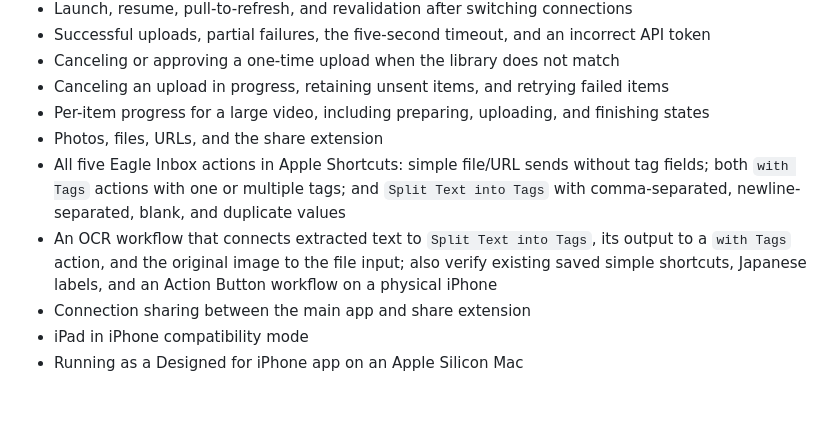
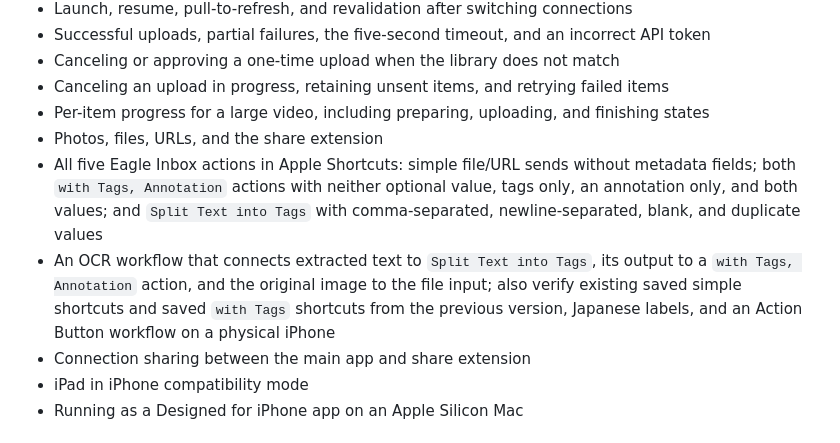
Before and after one commit to tuki0918/eagleinbox, a Markdown page: Docs/DEVELOPMENT.md, the part around the change. GitHub-like rendering; blank space fills up the shorter version.

```diff
--- a/Docs/DEVELOPMENT.md
+++ b/Docs/DEVELOPMENT.md
@@ -123,8 +123,8 @@ At minimum, verify the following on a physical device or through TestFlight:
 - Canceling an upload in progress, retaining unsent items, and retrying failed items
 - Per-item progress for a large video, including preparing, uploading, and finishing states
 - Photos, files, URLs, and the share extension
-- All five Eagle Inbox actions in Apple Shortcuts: simple file/URL sends without tag fields; both `with Tags` actions with one or multiple tags; and `Split Text into Tags` with comma-separated, newline-separated, blank, and duplicate values
-- An OCR workflow that connects extracted text to `Split Text into Tags`, its output to a `with Tags` action, and the original image to the file input; also verify existing saved simple shortcuts, Japanese labels, and an Action Button workflow on a physical iPhone
+- All five Eagle Inbox actions in Apple Shortcuts: simple file/URL sends without metadata fields; both `with Tags, Annotation` actions with neither optional value, tags only, an annotation only, and both values; and `Split Text into Tags` with comma-separated, newline-separated, blank, and duplicate values
+- An OCR workflow that connects extracted text to `Split Text into Tags`, its output to a `with Tags, Annotation` action, and the original image to the file input; also verify existing saved simple shortcuts and saved `with Tags` shortcuts from the previous version, Japanese labels, and an Action Button workflow on a physical iPhone
 - Connection sharing between the main app and share extension
 - iPad in iPhone compatibility mode
 - Running as a Designed for iPhone app on an Apple Silicon Mac
```
Also changed, not shown: Docs/ARCHITECTURE.md (+4 -4 lines), README.md (+3 -3 lines), Docs/Screenshots/shortcuts-send-screenshot-with-tags.png, 4 other files.
